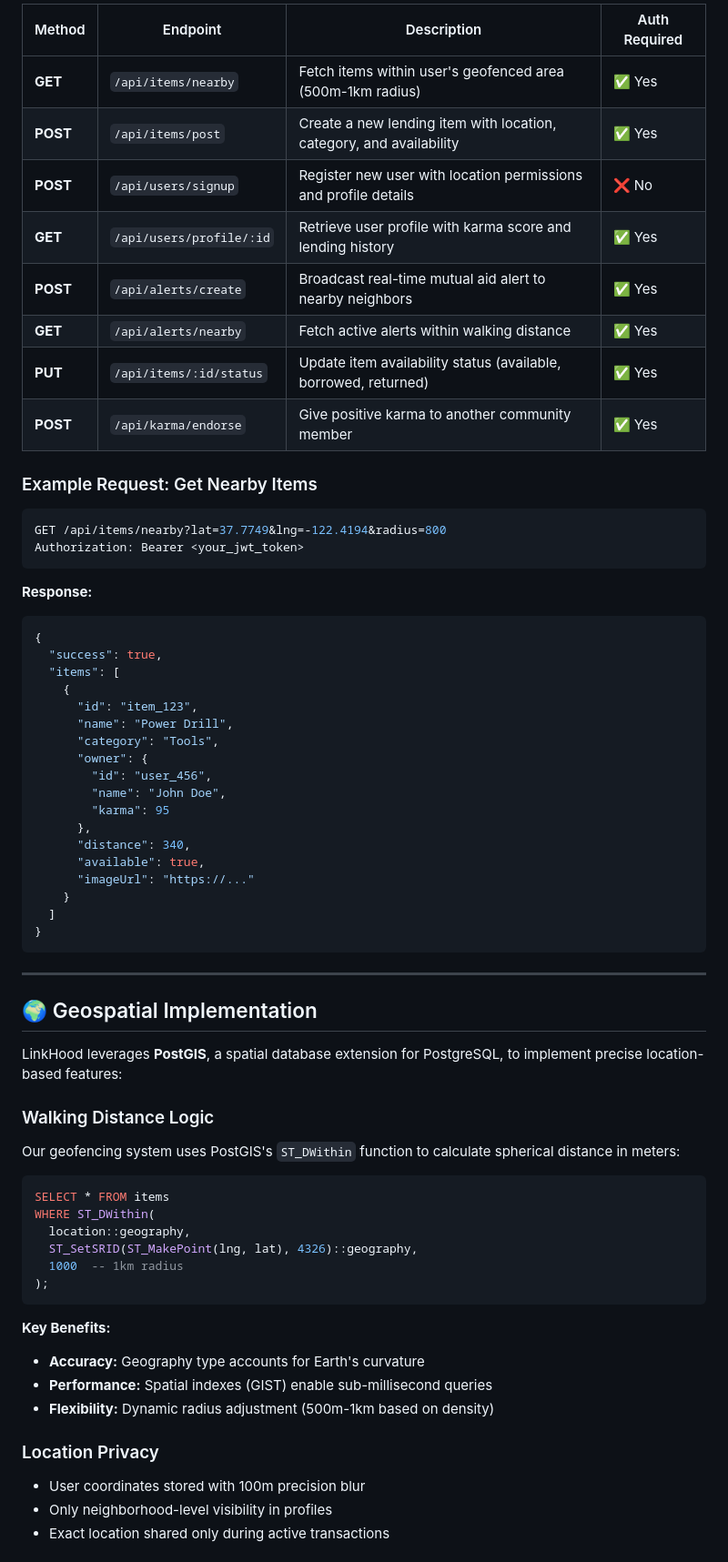
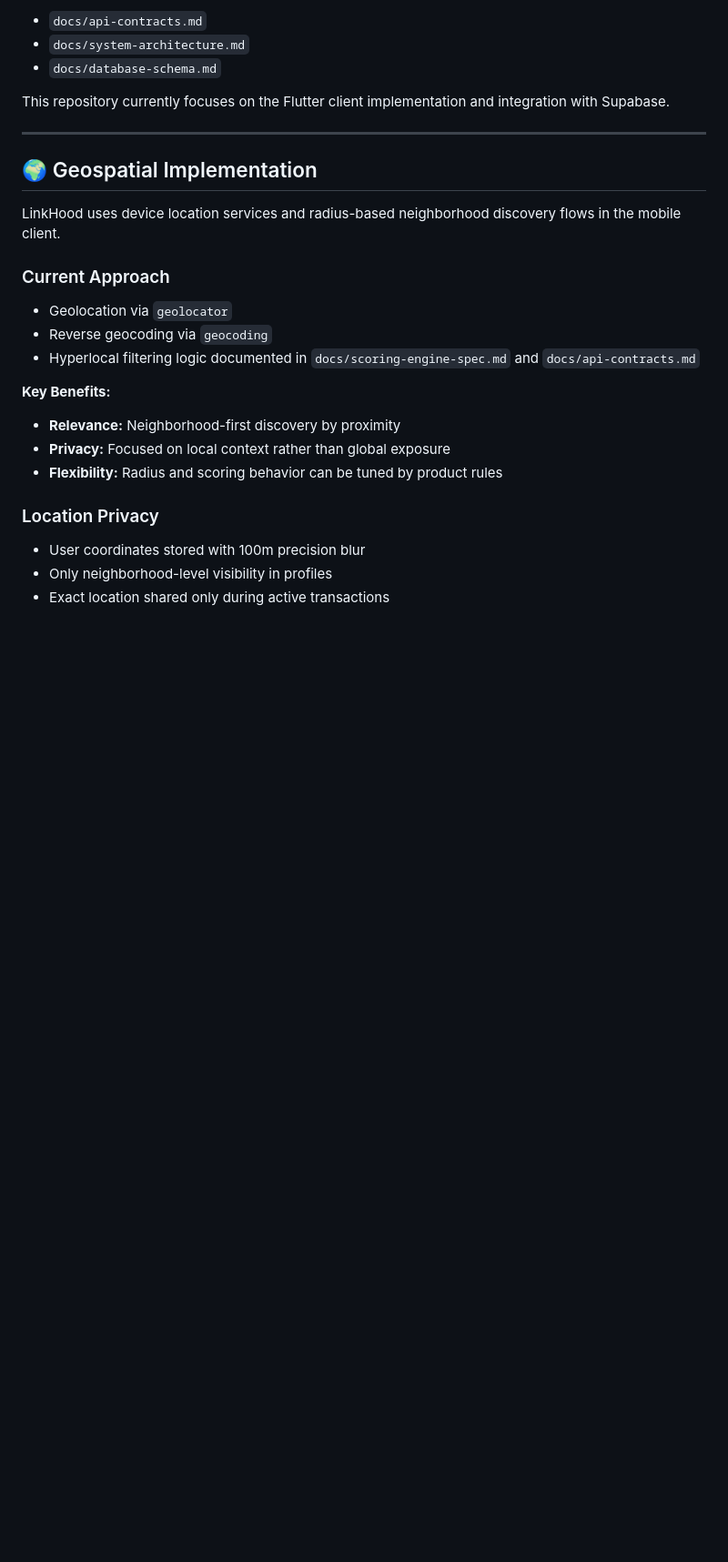
Before and after one commit to OmChauhan07/LinkHood, a Markdown page: README.md, the part around one of its changes. Shown at 91% size. Drawn GitHub-style; blank space fills up the shorter version.

Commit message:
key changes into the readme files

````diff
--- a/README.md
+++ b/README.md
@@ -203,67 +169,26 @@ flutter run
 
-| Method | Endpoint | Description | Auth Required |
-|--------|----------|-------------|---------------|
-| **GET** | `/api/items/nearby` | Fetch items within user's geofenced area (500m-1km radius) | ✅ Yes |
-| **POST** | `/api/items/post` | Create a new lending item with location, category, and availability | ✅ Yes |
-| **POST** | `/api/users/signup` | Register new user with location permissions and profile details | ❌ No |
-| **GET** | `/api/users/profile/:id` | Retrieve user profile with karma score and lending history | ✅ Yes |
-| **POST** | `/api/alerts/create` | Broadcast real-time mutual aid alert to nearby neighbors | ✅ Yes |
-| **GET** | `/api/alerts/nearby` | Fetch active alerts within walking distance | ✅ Yes |
-| **PUT** | `/api/items/:id/status` | Update item availability status (available, borrowed, returned) | ✅ Yes |
-| **POST** | `/api/karma/endorse` | Give positive karma to another community member | ✅ Yes |
+- `docs/api-contracts.md`
+- `docs/system-architecture.md`
+- `docs/database-schema.md`
 
-### Example Request: Get Nearby Items
-
-```bash
-GET /api/items/nearby?lat=37.7749&lng=-122.4194&radius=800
-Authorization: Bearer <your_jwt_token>
-```
-
-**Response:**
-```json
-{
-  "success": true,
-  "items": [
-    {
-      "id": "item_123",
-      "name": "Power Drill",
-      "category": "Tools",
-      "owner": {
-        "id": "user_456",
-        "name": "John Doe",
-        "karma": 95
-      },
-      "distance": 340,
-      "available": true,
-      "imageUrl": "https://..."
-    }
-  ]
-}
-```
+This repository currently focuses on the Flutter client implementation and integration with Supabase.
 
 ---
 
 ## 🌍 Geospatial Implementation
 
-LinkHood leverages **PostGIS**, a spatial database extension for PostgreSQL, to implement precise location-based features:
+LinkHood uses device location services and radius-based neighborhood discovery flows in the mobile client.
 
-### Walking Distance Logic
+### Current Approach
 
-Our geofencing system uses PostGIS's `ST_DWithin` function to calculate spherical distance in meters:
-
-```sql
-SELECT * FROM items
-WHERE ST_DWithin(
-  location::geography,
-  ST_SetSRID(ST_MakePoint(lng, lat), 4326)::geography,
-  1000  -- 1km radius
-);
-```
+- Geolocation via `geolocator`
+- Reverse geocoding via `geocoding`
+- Hyperlocal filtering logic documented in `docs/scoring-engine-spec.md` and `docs/api-contracts.md`
 
 **Key Benefits:**
-- **Accuracy:** Geography type accounts for Earth's curvature
-- **Performance:** Spatial indexes (GIST) enable sub-millisecond queries
-- **Flexibility:** Dynamic radius adjustment (500m-1km based on density)
+- **Relevance:** Neighborhood-first discovery by proximity
+- **Privacy:** Focused on local context rather than global exposure
+- **Flexibility:** Radius and scoring behavior can be tuned by product rules
 
 ### Location Privacy
 
````
Also changed, not shown: other parts of README.md (+73 -107 lines).
